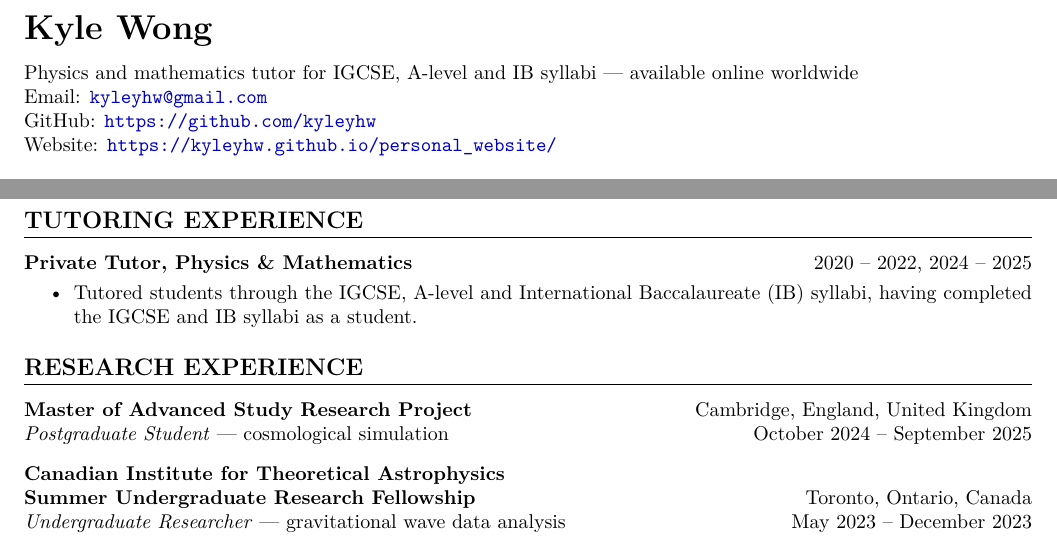
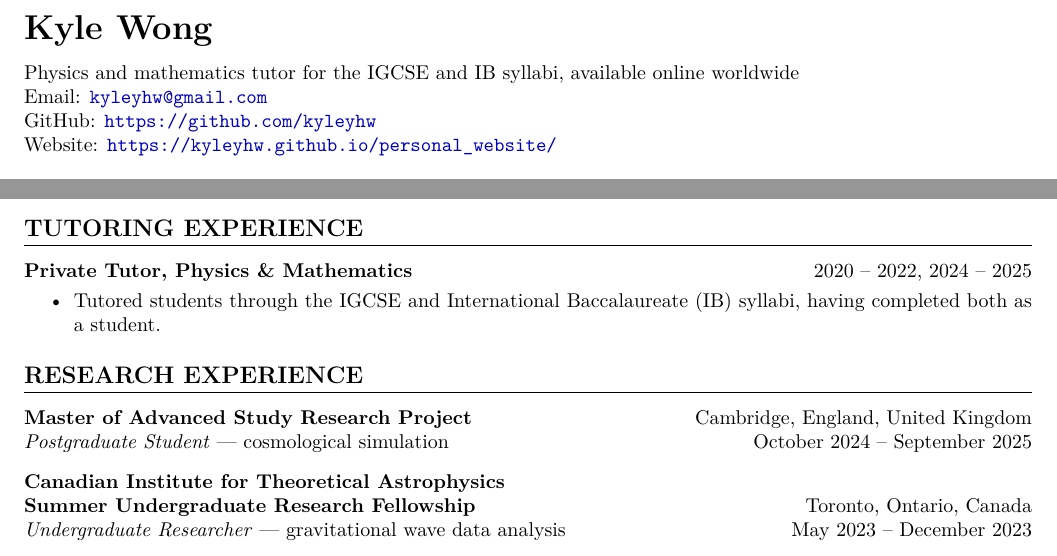
Before and after one commit to kyleyhw/kyle_wong_cv, a LaTeX document (main.tex, which reads sections/relevant_experience.tex): two parts of the page, joined at a grey line, cut so that both start at the same text. Compiled offline with pdfLaTeX.

Commit message:
tutoring: drop A-level and rework the header tagline
A-level tutoring was brief enough not to be worth claiming, so it goes from
both places it appeared: the tutoring bullet and the header tagline. With two
syllabi left, the bullet reads "having completed both as a student" rather
than naming them twice.

The tagline loses its em dash for a comma: "Physics and mathematics tutor for
the IGCSE and IB syllabi, available online worldwide".

Still one page, 130704 bytes, no overfull or underfull boxes.

```diff
--- a/main.tex
+++ b/main.tex
@@ -93,7 +93,7 @@
 % Header
 \begin{flushleft}
 \textbf{\LARGE Kyle Wong}\\[\cvEntryGap] % Name (entry-level gap: name is its own block)
-Physics and mathematics tutor for IGCSE, A-level and IB syllabi --- available online worldwide
+Physics and mathematics tutor for the IGCSE and IB syllabi, available online worldwide
 \\ Email: \url{kyleyhw@gmail.com} % Contact info
 \\ GitHub: \url{https://github.com/kyleyhw}
 \\ Website: \url{https://kyleyhw.github.io/personal_website/}
--- a/sections/relevant_experience.tex
+++ b/sections/relevant_experience.tex
@@ -3,6 +3,6 @@
 \textbf{Private Tutor, Physics \& Mathematics} \hfill 2020 -- 2022, 2024 -- 2025
 \cvlistgap
 \begin{itemize}
-    \item Tutored students through the IGCSE, A-level and International Baccalaureate (IB) syllabi, having completed the IGCSE and IB syllabi as a student.
+    \item Tutored students through the IGCSE and International Baccalaureate (IB) syllabi, having completed both as a student.
 \end{itemize}
 }
```
Also changed, not shown: kyle_wong_cv_sep_2026_tutoring.pdf.
